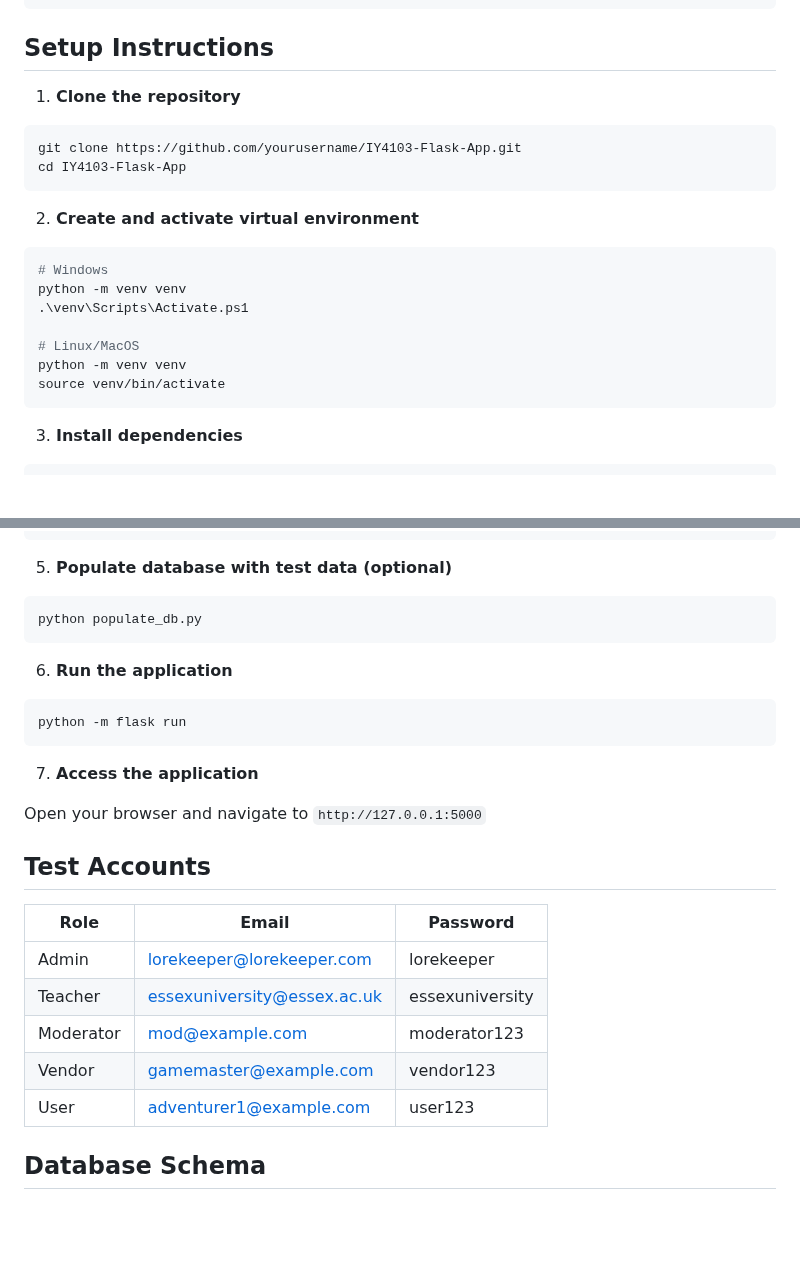
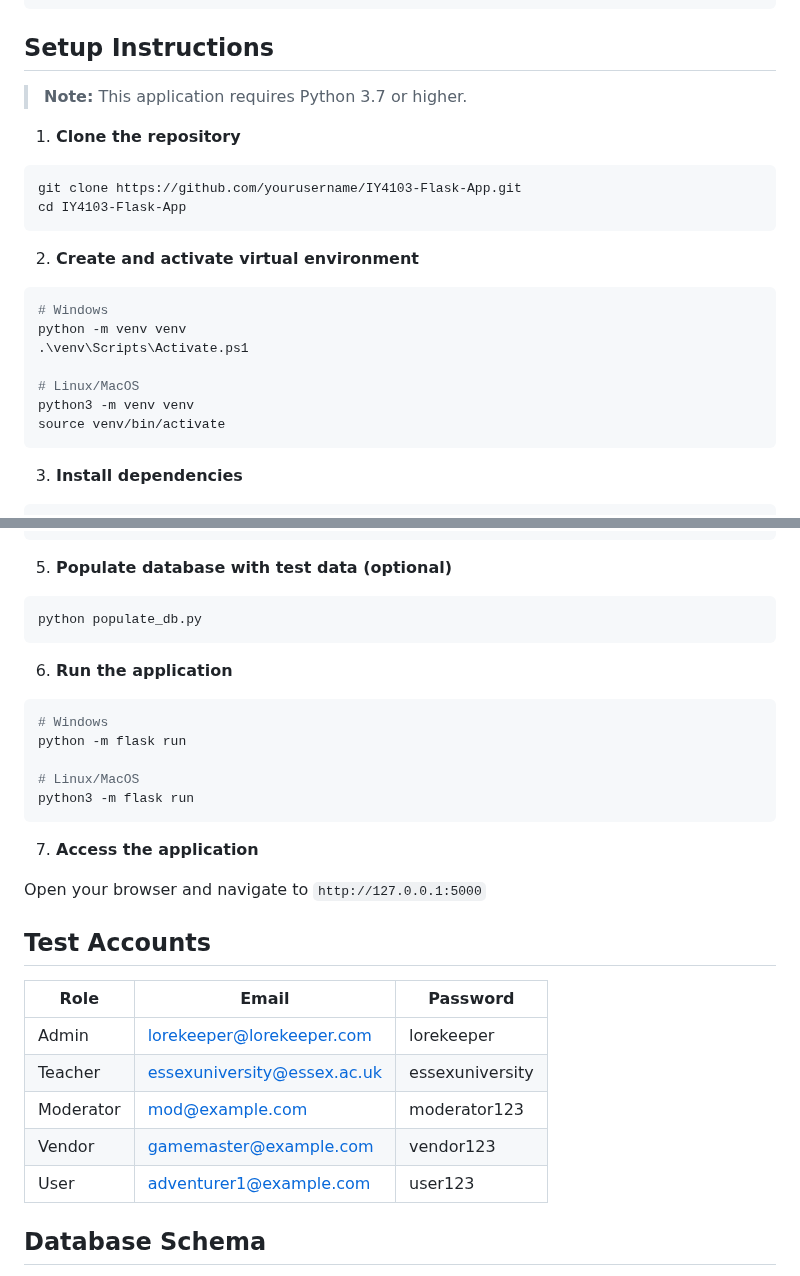
Before and after one commit to Noxire-Hash/IY4103-Flask-App, a Markdown page: README.md, 2 parts joined by grey strips. GitHub-like rendering; blank space fills up the shorter version.

Commit message:
read me stuff

````diff
--- a/README.md
+++ b/README.md
@@ -111,6 +111,8 @@ IY4103-Flask-App/
 
 ## Setup Instructions
 
+> **Note:** This application requires Python 3.7 or higher.
+
 1. **Clone the repository**
 
 ```bash
@@ -126,7 +128,7 @@ python -m venv venv
 .\venv\Scripts\Activate.ps1
 
 # Linux/MacOS
-python -m venv venv
+python3 -m venv venv
 source venv/bin/activate
 ```
 
@@ -153,7 +155,11 @@ python populate_db.py
 6. **Run the application**
 
 ```bash
+# Windows
 python -m flask run
+
+# Linux/MacOS
+python3 -m flask run
 ```
 
 7. **Access the application**
@@ -164,11 +170,11 @@ Open your browser and navigate to `http://127.0.0.1:5000`
 
 | Role      | Email                       | Password      |
 |-----------|----------------------------|---------------|
-| Admin     | lorekeeper@lorekeeper.com | lorekeeper    |
-| Teacher   | essexuniversity@essex.ac.uk | essexuniversity |
-| Moderator | mod@example.com           | moderator123  |
-| Vendor    | gamemaster@example.com     | vendor123     |
-| User      | adventurer1@example.com    | user123       |
+| Admin     | <lorekeeper@lorekeeper.com> | lorekeeper    |
+| Teacher   | <essexuniversity@essex.ac.uk> | essexuniversity |
+| Moderator | <mod@example.com>           | moderator123  |
+| Vendor    | <gamemaster@example.com>     | vendor123     |
+| User      | <adventurer1@example.com>    | user123       |
 
 ## Database Schema
 
````
Also changed, not shown: other parts of README.md (+1 -1 lines).
